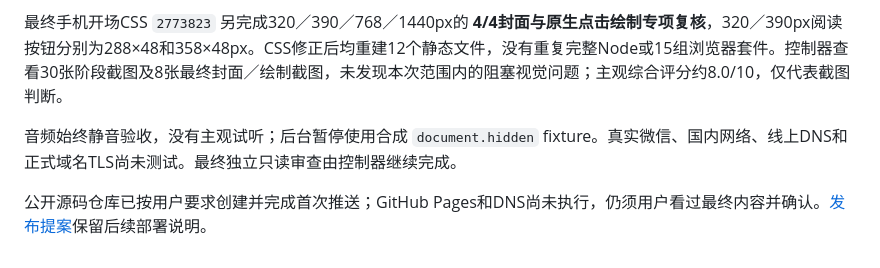
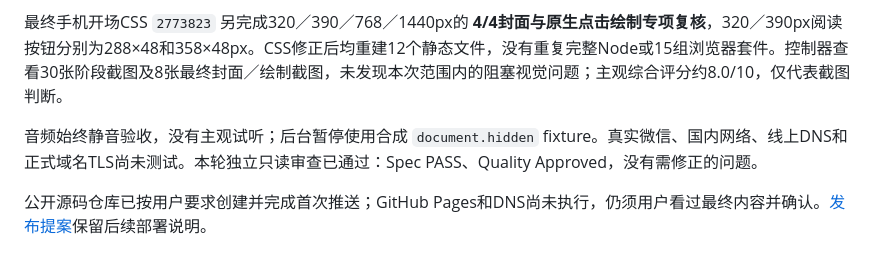
Before and after one commit to donald-trump86/changzheng90, a Markdown page: README.md, the part around the change. GitHub-like rendering.

```diff
--- a/README.md
+++ b/README.md
@@ -57,6 +57,6 @@ PORT=4174 npm run dev -- --root dist
 
 最终手机开场CSS `2773823` 另完成320／390／768／1440px的 **4/4封面与原生点击绘制专项复核**，320／390px阅读按钮分别为288×48和358×48px。CSS修正后均重建12个静态文件，没有重复完整Node或15组浏览器套件。控制器查看30张阶段截图及8张最终封面／绘制截图，未发现本次范围内的阻塞视觉问题；主观综合评分约8.0/10，仅代表截图判断。
 
-音频始终静音验收，没有主观试听；后台暂停使用合成 `document.hidden` fixture。真实微信、国内网络、线上DNS和正式域名TLS尚未测试。最终独立只读审查由控制器继续完成。
+音频始终静音验收，没有主观试听；后台暂停使用合成 `document.hidden` fixture。真实微信、国内网络、线上DNS和正式域名TLS尚未测试。本轮独立只读审查已通过：Spec PASS、Quality Approved，没有需修正的问题。
 
 公开源码仓库已按用户要求创建并完成首次推送；GitHub Pages和DNS尚未执行，仍须用户看过最终内容并确认。[发布提案](docs/deployment.md)保留后续部署说明。
```
Also changed, not shown: docs/design-decisions.md (+1 -1 lines), docs/verification.md (+3 -1 lines).
